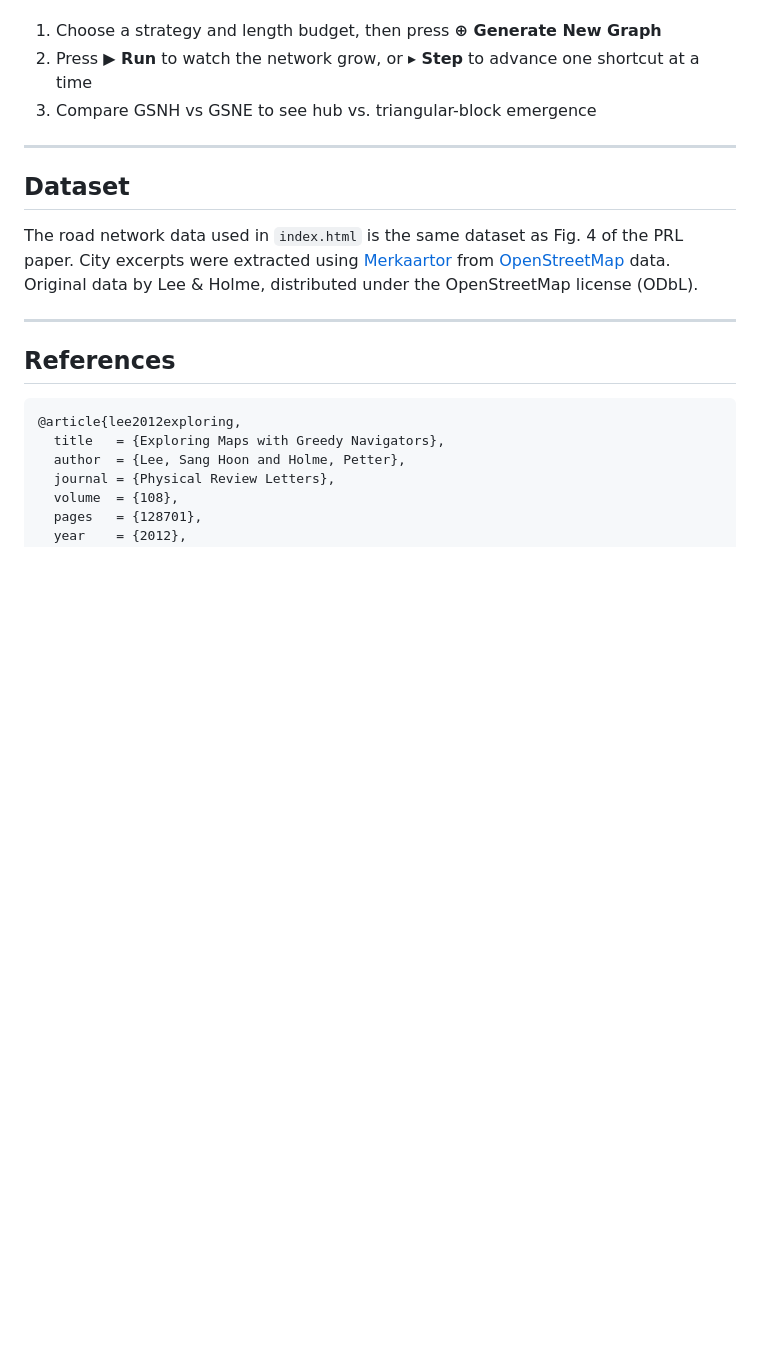
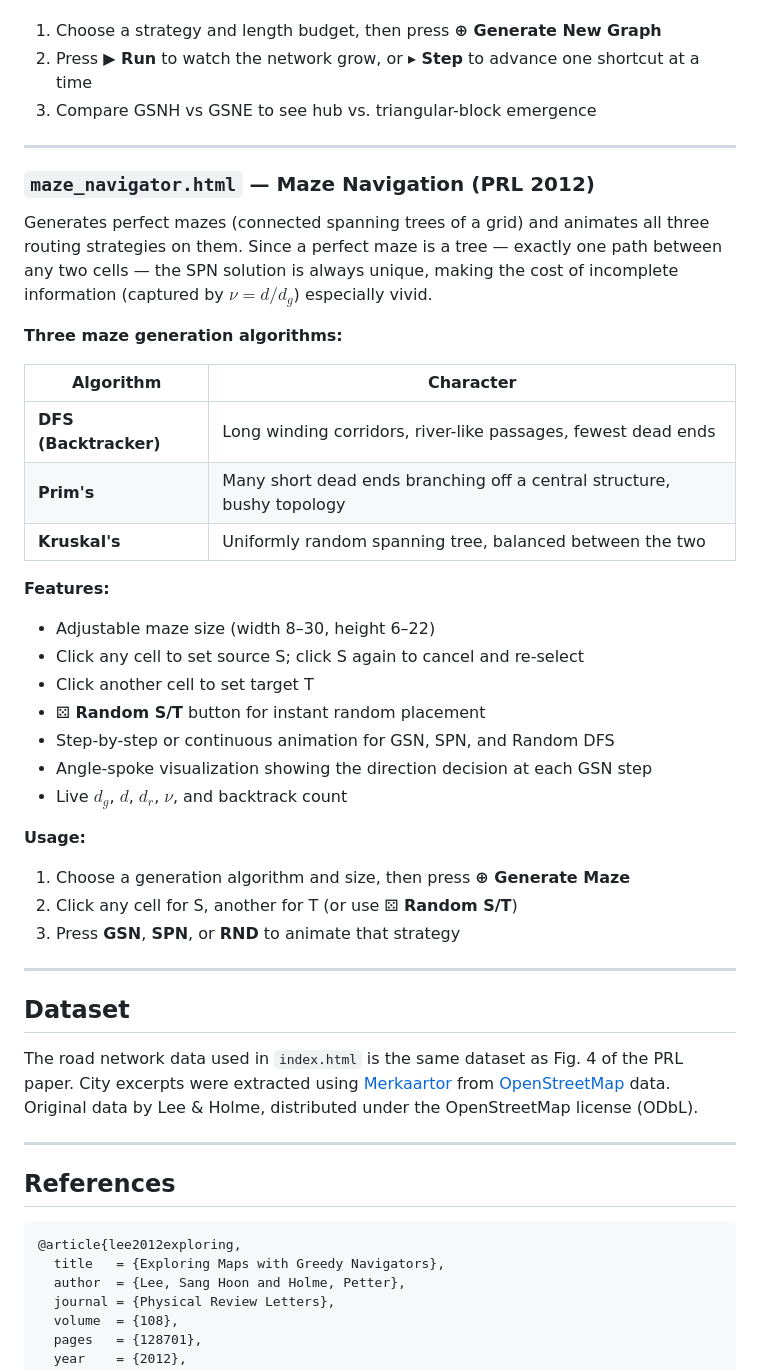
Before and after one commit to lshlj82/greedy-navigator, a Markdown page: README.md, the part around one of its changes. Rendered like a GitHub page; blank space fills up the shorter version.

```diff
--- a/README.md
+++ b/README.md
@@ -112,6 +125,34 @@ At each step, every candidate edge is evaluated and the one that most improves t
 
 ---
 
+### `maze_navigator.html` — Maze Navigation (PRL 2012)
+
+Generates perfect mazes (connected spanning trees of a grid) and animates all three routing strategies on them. Since a perfect maze is a tree — exactly one path between any two cells — the SPN solution is always unique, making the cost of incomplete information (captured by $\nu = d/d_g$) especially vivid.
+
+**Three maze generation algorithms:**
+
+| Algorithm | Character |
+|---|---|
+| **DFS (Backtracker)** | Long winding corridors, river-like passages, fewest dead ends |
+| **Prim's** | Many short dead ends branching off a central structure, bushy topology |
+| **Kruskal's** | Uniformly random spanning tree, balanced between the two |
+
+**Features:**
+- Adjustable maze size (width 8–30, height 6–22)
+- Click any cell to set source S; click S again to cancel and re-select
+- Click another cell to set target T
+- **⚄ Random S/T** button for instant random placement
+- Step-by-step or continuous animation for GSN, SPN, and Random DFS
+- Angle-spoke visualization showing the direction decision at each GSN step
+- Live $d_g$, $d$, $d_r$, $\nu$, and backtrack count
+
+**Usage:**
+1. Choose a generation algorithm and size, then press **⊕ Generate Maze**
+2. Click any cell for S, another for T (or use **⚄ Random S/T**)
+3. Press **GSN**, **SPN**, or **RND** to animate that strategy
+
+---
+
 ## Dataset
 
 The road network data used in `index.html` is the same dataset as Fig. 4 of the PRL paper. City excerpts were extracted using [Merkaartor](http://merkaartor.be/) from [OpenStreetMap](https://www.openstreetmap.org/) data. Original data by Lee & Holme, distributed under the OpenStreetMap license (ODbL).
```
Also changed, not shown: other parts of README.md (+16 -3 lines).
